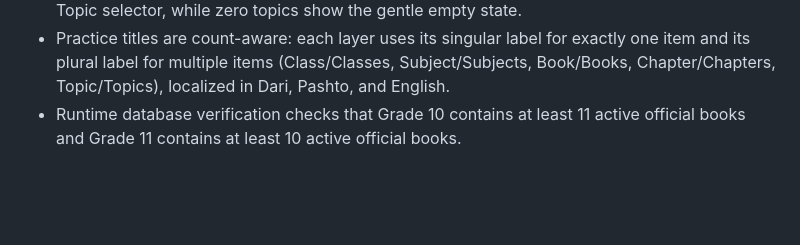
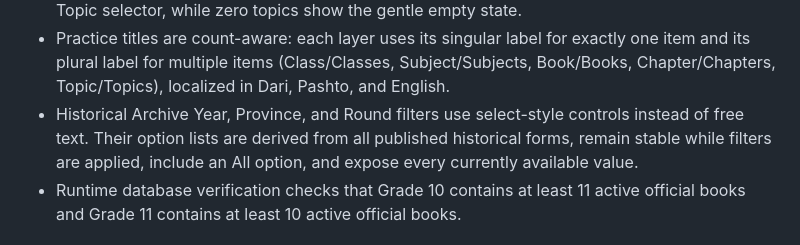
Before and after one commit to Alisina137/kankor, a Markdown page: docs/PROJECT-STATE.md, the part around the change. Rendered like a GitHub page; blank space fills up the shorter version.

Commit message:
Document historical archive select filters

```diff
--- a/docs/PROJECT-STATE.md
+++ b/docs/PROJECT-STATE.md
@@ -186,6 +186,7 @@ Phase 9 — Administration and Content Quality completed in source.
 - Practice adapts the hierarchy to book structure: books with exactly one chapter auto-select that chapter and go directly from Book → Topic; books with two or more chapters keep the explicit Chapter step, while zero-chapter books show the gentle empty state.
 - Practice also adapts the final layer: when a selected chapter has exactly one topic, the Topic step is hidden and the chapter itself remains the practice scope; two or more topics show the Topic selector, while zero topics show the gentle empty state.
 - Practice titles are count-aware: each layer uses its singular label for exactly one item and its plural label for multiple items (Class/Classes, Subject/Subjects, Book/Books, Chapter/Chapters, Topic/Topics), localized in Dari, Pashto, and English.
+- Historical Archive Year, Province, and Round filters use select-style controls instead of free text. Their option lists are derived from all published historical forms, remain stable while filters are applied, include an All option, and expose every currently available value.
 - Runtime database verification checks that Grade 10 contains at least 11 active official books and Grade 11 contains at least 10 active official books.
 
 ## Latest source baseline
```
